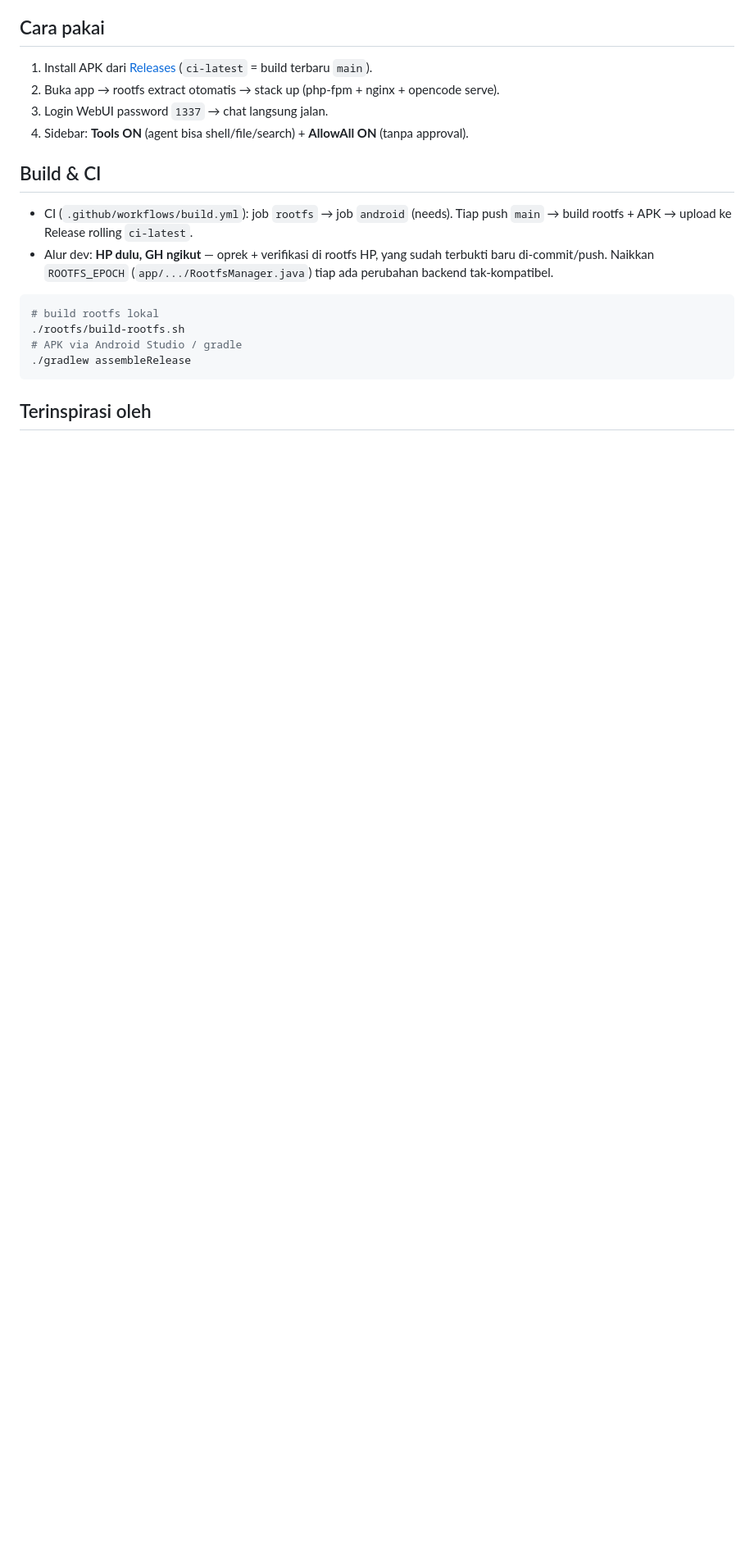
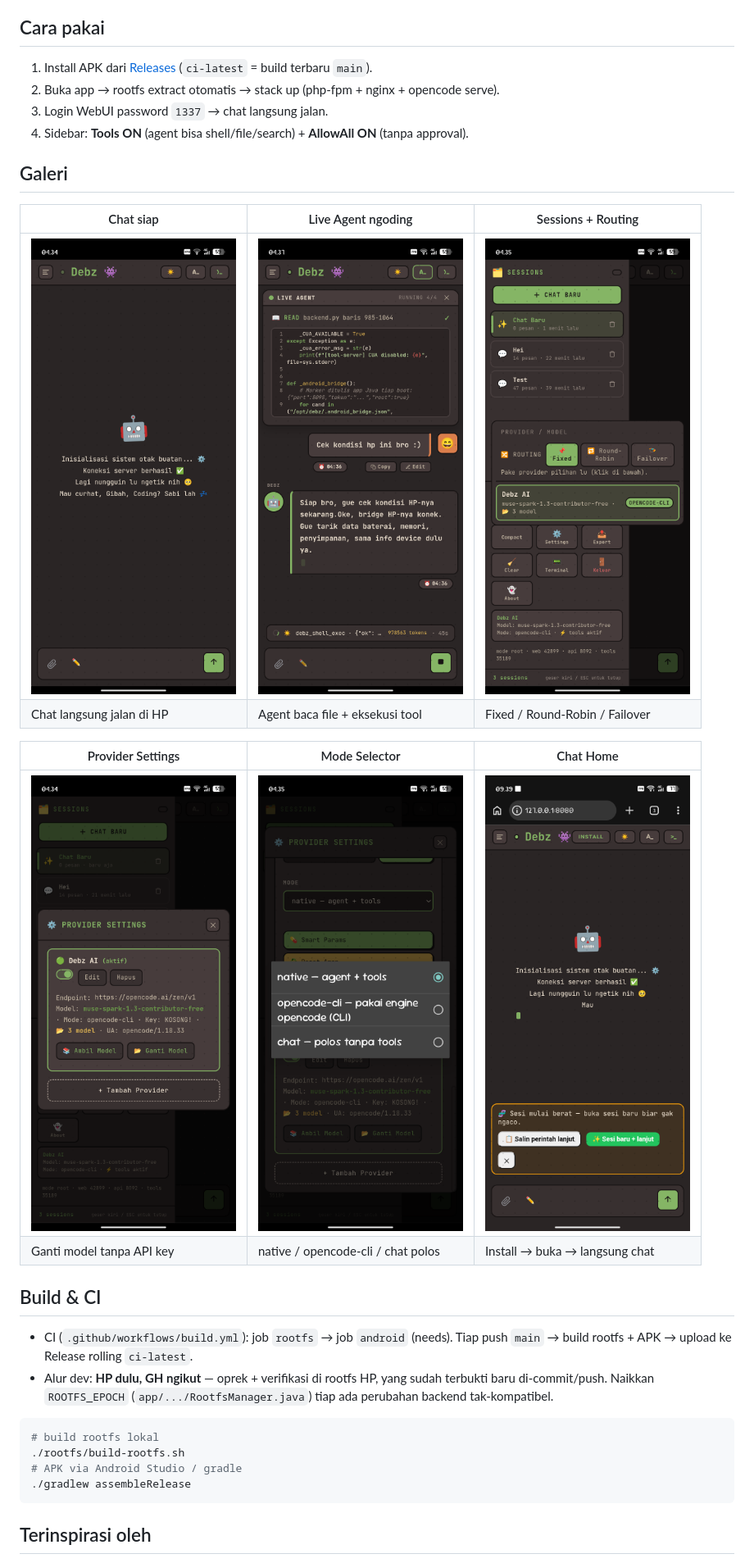
Before and after one commit to debzroot/debz-ai-apk, a Markdown page: README.md, the part around the change. Shown: that part at 82% size. Drawn GitHub-style; pictures changed too: docs/screenshots/01-chat-home.png (added), docs/screenshots/02-chat-ready.png (added), docs/screenshots/03-live-agent.png (added); blank space fills up the shorter version.

Commit message:
docs: galeri 6 SS + caption rapi

```diff
--- a/README.md
+++ b/README.md
@@ -119,6 +119,18 @@ APK dibuka
 3. Login WebUI password `1337` → chat langsung jalan.
 4. Sidebar: **Tools ON** (agent bisa shell/file/search) + **AllowAll ON** (tanpa approval).
 
+## Galeri
+
+| Chat siap | Live Agent ngoding | Sessions + Routing |
+|---|---|---|
+| <img src="docs/screenshots/02-chat-ready.png" width="250" /> | <img src="docs/screenshots/03-live-agent.png" width="250" /> | <img src="docs/screenshots/04-sessions-routing.png" width="250" /> |
+| Chat langsung jalan di HP | Agent baca file + eksekusi tool | Fixed / Round-Robin / Failover |
+
+| Provider Settings | Mode Selector | Chat Home |
+|---|---|---|
+| <img src="docs/screenshots/05-provider-settings.png" width="250" /> | <img src="docs/screenshots/06-mode-selector.png" width="250" /> | <img src="docs/screenshots/01-chat-home.png" width="250" /> |
+| Ganti model tanpa API key | native / opencode-cli / chat polos | Install → buka → langsung chat |
+
 ## Build & CI
 
 - CI (`.github/workflows/build.yml`): job `rootfs` → job `android` (needs).
```
